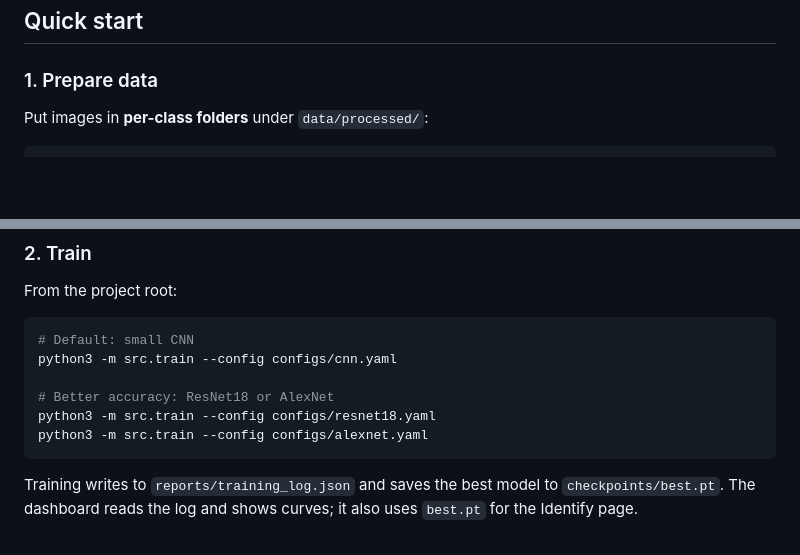
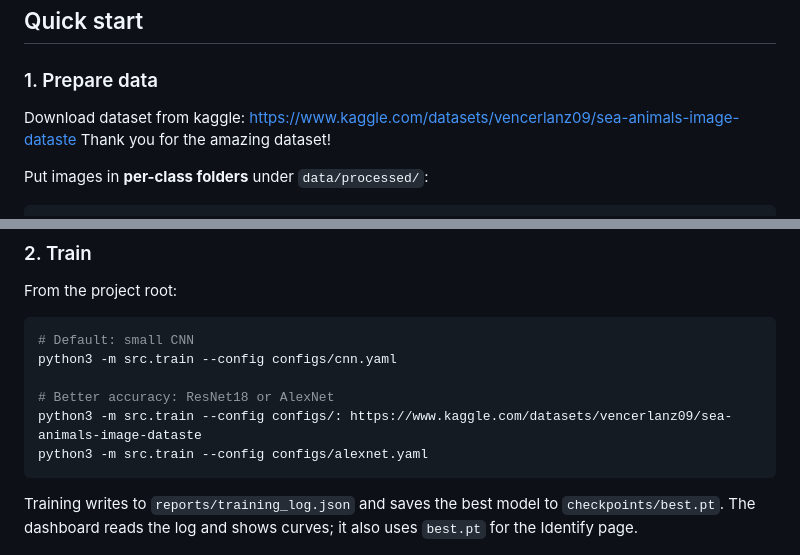
Before and after one commit to ChuanBuJianRi/Marine-Animal-Classification, a Markdown page: README.md, 2 parts joined by grey strips. Drawn GitHub-style; blank space fills up the shorter version.

Commit message:
Update README with dataset source and instructions
Added dataset download link and acknowledgment in README.

````diff
--- a/README.md
+++ b/README.md
@@ -88,6 +88,8 @@ pip install -r requirements.txt
 ## Quick start
 
 ### 1. Prepare data
+Download dataset from kaggle: https://www.kaggle.com/datasets/vencerlanz09/sea-animals-image-dataste
+Thank you for the amazing dataset!
 
 Put images in **per-class folders** under `data/processed/`:
 
@@ -113,7 +115,7 @@ From the project root:
 python3 -m src.train --config configs/cnn.yaml
 
 # Better accuracy: ResNet18 or AlexNet
-python3 -m src.train --config configs/resnet18.yaml
+python3 -m src.train --config configs/: https://www.kaggle.com/datasets/vencerlanz09/sea-animals-image-dataste
 python3 -m src.train --config configs/alexnet.yaml
 ```
 
````
